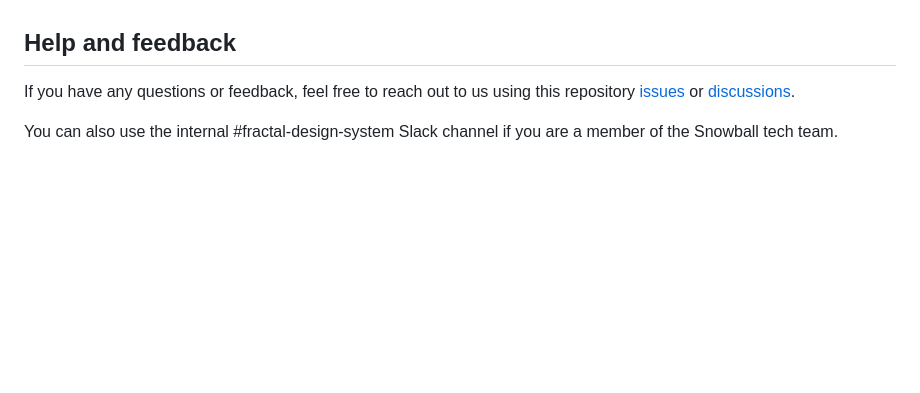
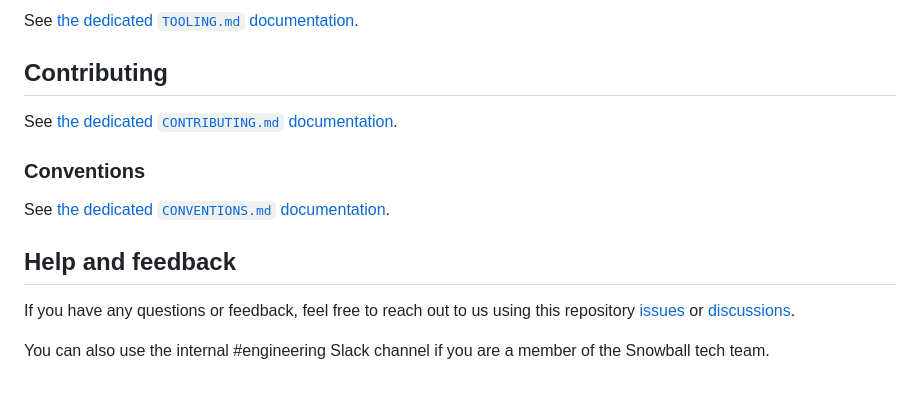
Before and after one commit to snowball-tech/glacier, a Markdown page: packages/eslint-config/README.md, the part around one of its changes. Drawn GitHub-style; blank space fills up the shorter version.

Commit message:
docs(eslint-config): update the documentation

```diff
--- a/packages/eslint-config/README.md
+++ b/packages/eslint-config/README.md
@@ -228,7 +307,17 @@ config or plugin and add you own rules and overrides to your configuration.
+See [the dedicated `TOOLING.md` documentation](../../docs/TOOLING.md).
+
+## Contributing
+
+See [the dedicated `CONTRIBUTING.md` documentation](../../CONTRIBUTING.md).
+
+### Conventions
+
+See [the dedicated `CONVENTIONS.md` documentation](../../docs/CONVENTIONS.md).
+
 ## Help and feedback
 
 If you have any questions or feedback, feel free to reach out to us using this
 repository [issues](https://github.com/snowball-tech/glacier/issues) or [discussions](https://github.com/snowball-tech/glacier/discussions).
 
-You can also use the internal #fractal-design-system Slack channel if you are
-a member of the Snowball tech team.
+You can also use the internal #engineering Slack channel if you are a member of
+the Snowball tech team.
```
Also changed, not shown: other parts of packages/eslint-config/README.md (+79 -0 lines).
